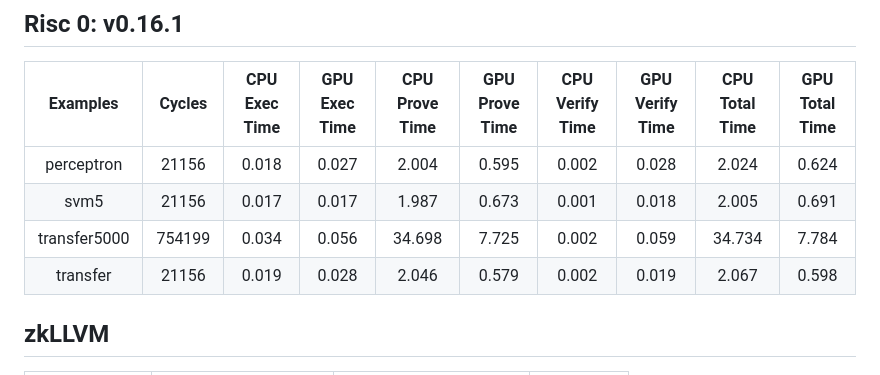
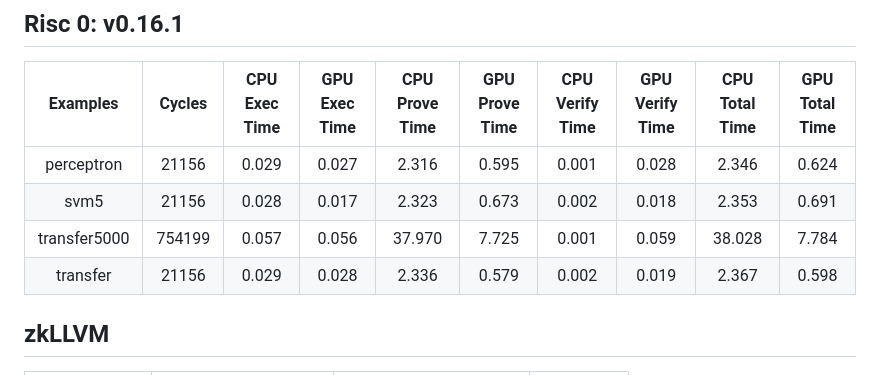
Before and after one commit to runtimeverification/proof-checker, a Markdown page: Performance.md, the part around the change. GitHub-like rendering.

Commit message:
Updating CSL direct implementation CPU performance numbers

```diff
--- a/Performance.md
+++ b/Performance.md
@@ -3,10 +3,10 @@
 ## Risc 0: v0.16.1
 |   Examples   |  Cycles | CPU Exec Time | GPU Exec Time | CPU Prove Time | GPU Prove Time | CPU Verify Time | GPU Verify Time | CPU Total Time | GPU Total Time |
 |:------------:|:-------:|:-------------:|:-------------:|:--------------:|:--------------:|:---------------:|:---------------:|:--------------:|:--------------:|
-| perceptron   |  21156  |     0.018     |     0.027     |      2.004     |      0.595     |      0.002      |      0.028      |      2.024     |      0.624     |
-| svm5         |  21156  |     0.017     |     0.017     |      1.987     |      0.673     |      0.001      |      0.018      |      2.005     |      0.691     |
-| transfer5000 | 754199  |     0.034     |     0.056     |     34.698     |      7.725     |      0.002      |      0.059      |     34.734     |      7.784     |
-| transfer     |  21156  |     0.019     |     0.028     |      2.046     |      0.579     |      0.002      |      0.019      |      2.067     |      0.598     |
+| perceptron   |  21156  |     0.029     |     0.027     |      2.316     |      0.595     |      0.001      |      0.028      |      2.346     |      0.624     |
+| svm5         |  21156  |     0.028     |     0.017     |      2.323     |      0.673     |      0.002      |      0.018      |      2.353     |      0.691     |
+| transfer5000 | 754199  |     0.057     |     0.056     |     37.970     |      7.725     |      0.001      |      0.059      |     38.028     |      7.784     |
+| transfer     |  21156  |     0.029     |     0.028     |      2.336     |      0.579     |      0.002      |      0.019      |      2.367     |      0.598     |
 
 
 ## zkLLVM
```
